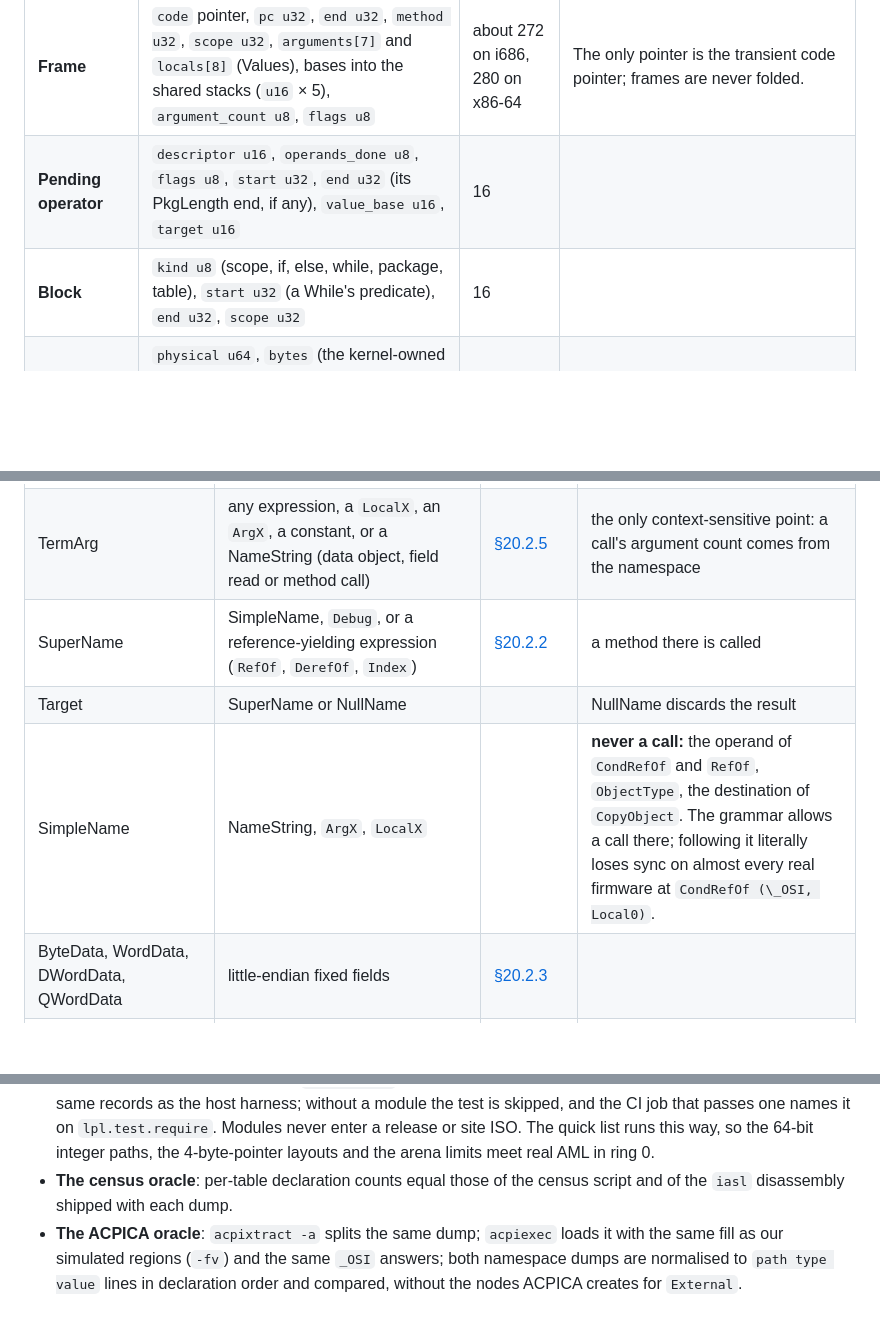
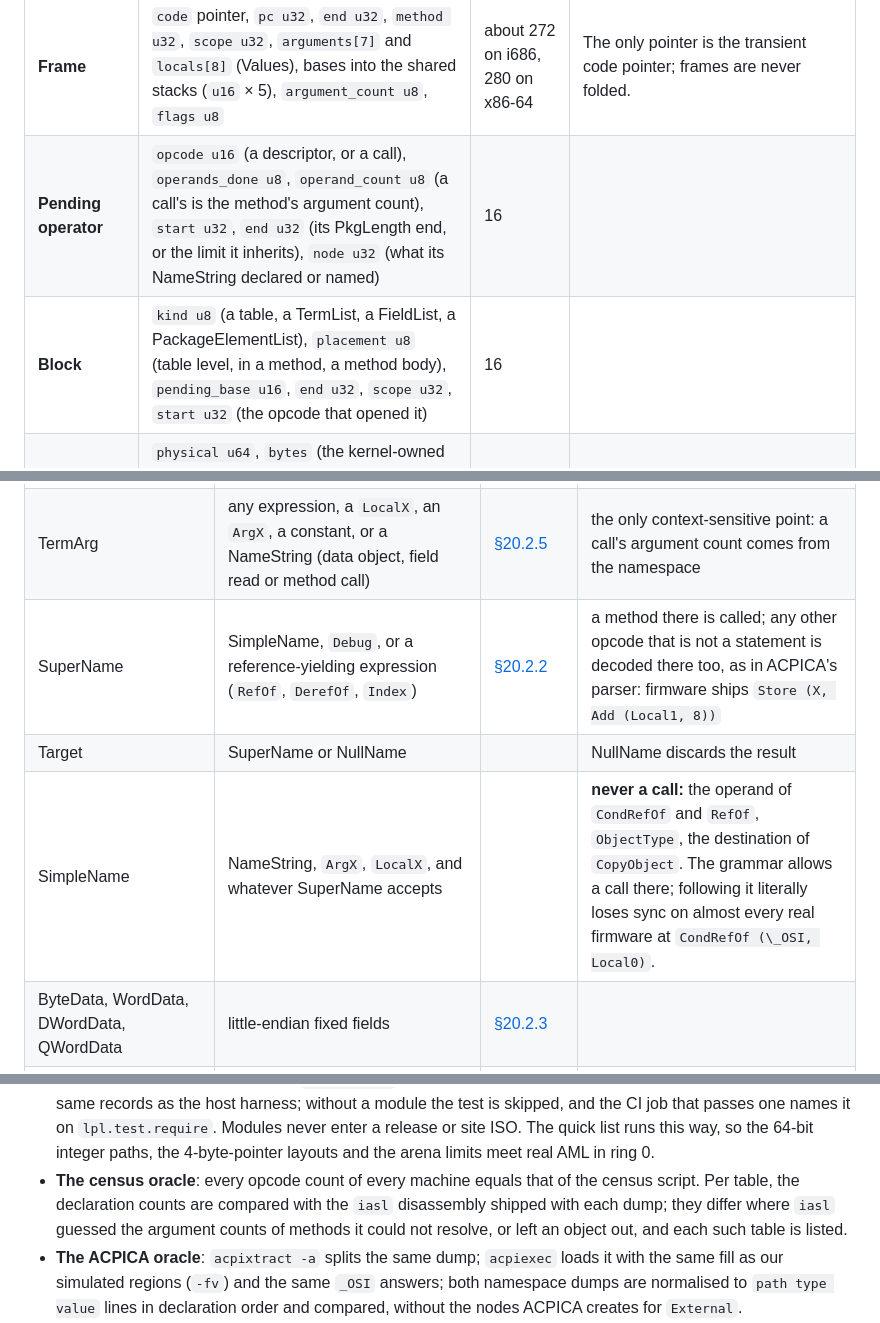
Before and after one commit to MasterLaplace/LplKernel, a Markdown page: docs/acpi/specification.md, 3 parts joined by grey strips. Rendered like a GitHub page; blank space fills up the shorter version.

Commit message:
docs(acpi): what the decoder accepts, where its External nodes come from, and what iASL is compared on

```diff
--- a/docs/acpi/specification.md
+++ b/docs/acpi/specification.md
@@ -199,8 +200,8 @@ Every structure is the same size on i686 and x86-64 unless stated, because it ho
 | **Method** | in the node's `value`: `handle` = table, `payload` = body offset u32 and body length u32, `auxiliary` = MethodFlags | 0 extra | Bodies are never copied. |
 | **Buffer field** | in the node's `value`: `handle` = buffer object, `payload` = bit offset u32 and bit length u32 | 0 extra | |
 | **Frame** | `code` pointer, `pc u32`, `end u32`, `method u32`, `scope u32`, `arguments[7]` and `locals[8]` (Values), bases into the shared stacks (`u16` × 5), `argument_count u8`, `flags u8` | about 272 on i686, 280 on x86-64 | The only pointer is the transient code pointer; frames are never folded. |
-| **Pending operator** | `descriptor u16`, `operands_done u8`, `flags u8`, `start u32`, `end u32` (its PkgLength end, if any), `value_base u16`, `target u16` | 16 | |
-| **Block** | `kind u8` (scope, if, else, while, package, table), `start u32` (a While's predicate), `end u32`, `scope u32` | 16 | |
+| **Pending operator** | `opcode u16` (a descriptor, or a call), `operands_done u8`, `operand_count u8` (a call's is the method's argument count), `start u32`, `end u32` (its PkgLength end, or the limit it inherits), `node u32` (what its NameString declared or named) | 16 | |
+| **Block** | `kind u8` (a table, a TermList, a FieldList, a PackageElementList), `placement u8` (table level, in a method, a method body), `pending_base u16`, `end u32`, `scope u32`, `start u32` (the opcode that opened it) | 16 | |
 | **Loaded table** | `physical u64`, `bytes` (the kernel-owned copy for `Load`, the firmware window for static tables and `LoadTable`), `length u32`, `checksum u8`, `checksum_valid u8`, `oem_table_id[8]`, `origin u8` (static, `Load`, `LoadTable`), `owner u16` | 36 on i686, 40 on x86-64 | A registry of its own, apart from the table directory. `bytes` is one of the two pointers of §2: printed, never folded. |
 | **Evaluation context** | 64 frames, 256 pending operators, 512 blocks, 1,024 values, 1,024 temporary nodes, 32 held mutexes, a 64-entry Notify ring | about 50 KiB, once per worker | Allocated once at initialisation and reused: no allocation and no zeroing per evaluation. |
 
@@ -442,9 +443,9 @@ subtrees ([§6.5.1]). `late_initializations` counts how often this does anything
 | NameSeg | 4 bytes: `A-Z` or `_` first, then `A-Z`, `0-9` or `_`; compared as a `uint32_t` | [§20.2.2] | |
 | NameString | `\` or `^`*, then a NameSeg, `0x2E` and 2 segments, `0x2F` and a count (1 to 255) and segments, or `0x00` (NullName) | [§20.2.2] | a count of 0 is a decode error |
 | TermArg | any expression, a `LocalX`, an `ArgX`, a constant, or a NameString (data object, field read or method call) | [§20.2.5] | the only context-sensitive point: a call's argument count comes from the namespace |
-| SuperName | SimpleName, `Debug`, or a reference-yielding expression (`RefOf`, `DerefOf`, `Index`) | [§20.2.2] | a method there is called |
+| SuperName | SimpleName, `Debug`, or a reference-yielding expression (`RefOf`, `DerefOf`, `Index`) | [§20.2.2] | a method there is called; any other opcode that is not a statement is decoded there too, as in ACPICA's parser: firmware ships `Store (X, Add (Local1, 8))` |
 | Target | SuperName or NullName | | NullName discards the result |
-| SimpleName | NameString, `ArgX`, `LocalX` | | **never a call:** the operand of `CondRefOf` and `RefOf`, `ObjectType`, the destination of `CopyObject`. The grammar allows a call there; following it literally loses sync on almost every real firmware at `CondRefOf (\_OSI, Local0)`. |
+| SimpleName | NameString, `ArgX`, `LocalX`, and whatever SuperName accepts | | **never a call:** the operand of `CondRefOf` and `RefOf`, `ObjectType`, the destination of `CopyObject`. The grammar allows a call there; following it literally loses sync on almost every real firmware at `CondRefOf (\_OSI, Local0)`. |
 | ByteData, WordData, DWordData, QWordData | little-endian fixed fields | [§20.2.3] | |
 | FieldList | named, reserved (`0x00`), AccessAs (`0x01`), Connection (`0x02` and a NameString or a Buffer), ExtendedAccessAs (`0x03`) | [§20.2.5.2] | all five decoded |
 | PackageElementList | a DataRefObject or a NameString per element | [§20.2.5.4] | an expression as an element is refused |
@@ -937,8 +939,10 @@ published image. The made-up ASL is ours, under MIT.
   records as the host harness; without a module the test is skipped, and the CI job that passes one names it on
   `lpl.test.require`. Modules never enter a release or site ISO. The quick list runs this way, so the 64-bit
   integer paths, the 4-byte-pointer layouts and the arena limits meet real AML in ring 0.
-- **The census oracle**: per-table declaration counts equal those of the census script and of the `iasl`
-  disassembly shipped with each dump.
+- **The census oracle**: every opcode count of every machine equals that of the census script. Per table, the
+  declaration counts are compared with the `iasl` disassembly shipped with each dump; they differ where `iasl`
+  guessed the argument counts of methods it could not resolve, or left an object out, and each such table is
+  listed.
 - **The ACPICA oracle**: `acpixtract -a` splits the same dump; `acpiexec` loads it with the same fill as our
   simulated regions (`-fv`) and the same `_OSI` answers; both namespace dumps are normalised to `path type value`
   lines in declaration order and compared, without the nodes ACPICA creates for `External`.
```
Also changed, not shown: other parts of docs/acpi/specification.md (+4 -2 lines).
